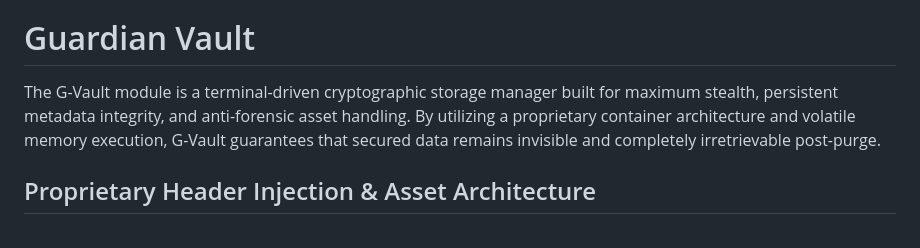
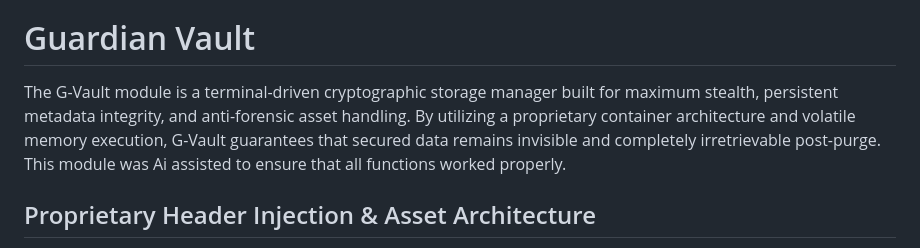
Before and after one commit to Souldragon9912/Guardian, a Markdown page: README.md, the part around the change. Drawn GitHub-style.

```diff
--- a/README.md
+++ b/README.md
@@ -108,7 +108,7 @@ Guardian does not execute patches, configuration modifications, or provide opera
 
 #  Guardian Vault
 
-The G-Vault module is a terminal-driven cryptographic storage manager built for maximum stealth, persistent metadata integrity, and anti-forensic asset handling. By utilizing a proprietary container architecture and volatile memory execution, G-Vault guarantees that secured data remains invisible and completely irretrievable post-purge.
+The G-Vault module is a terminal-driven cryptographic storage manager built for maximum stealth, persistent metadata integrity, and anti-forensic asset handling. By utilizing a proprietary container architecture and volatile memory execution, G-Vault guarantees that secured data remains invisible and completely irretrievable post-purge. This module was Ai assisted to ensure that all functions worked properly.
 
 ## Proprietary Header Injection & Asset Architecture
 
```
